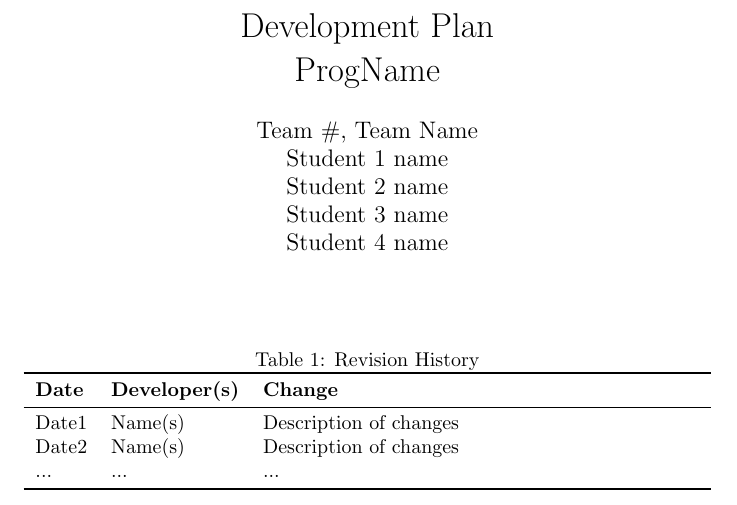
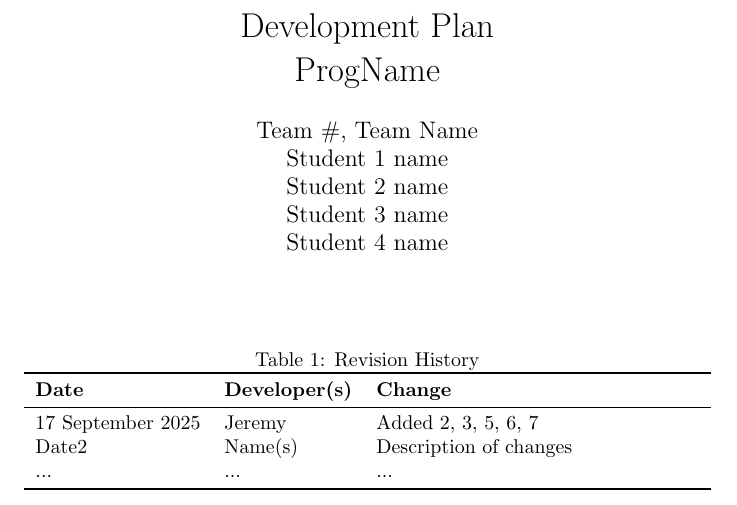
Before and after one commit to NathanPerry11/OCD-Rat-Infrastructure, a LaTeX document (docs/DevelopmentPlan/DevelopmentPlan.tex): part of page 1 of 8, cut so that both start at the same text. Compiled offline with pdfLaTeX.

Commit message:
Added to modified table

```diff
--- a/docs/DevelopmentPlan/DevelopmentPlan.tex
+++ b/docs/DevelopmentPlan/DevelopmentPlan.tex
@@ -22,7 +22,7 @@
 \toprule
 \textbf{Date} & \textbf{Developer(s)} & \textbf{Change}\\
 \midrule
-Date1 & Name(s) & Description of changes\\
+17 September 2025 & Jeremy & Added 2, 3, 5, 6, 7\\
 Date2 & Name(s) & Description of changes\\
 ... & ... & ...\\
 \bottomrule
```
